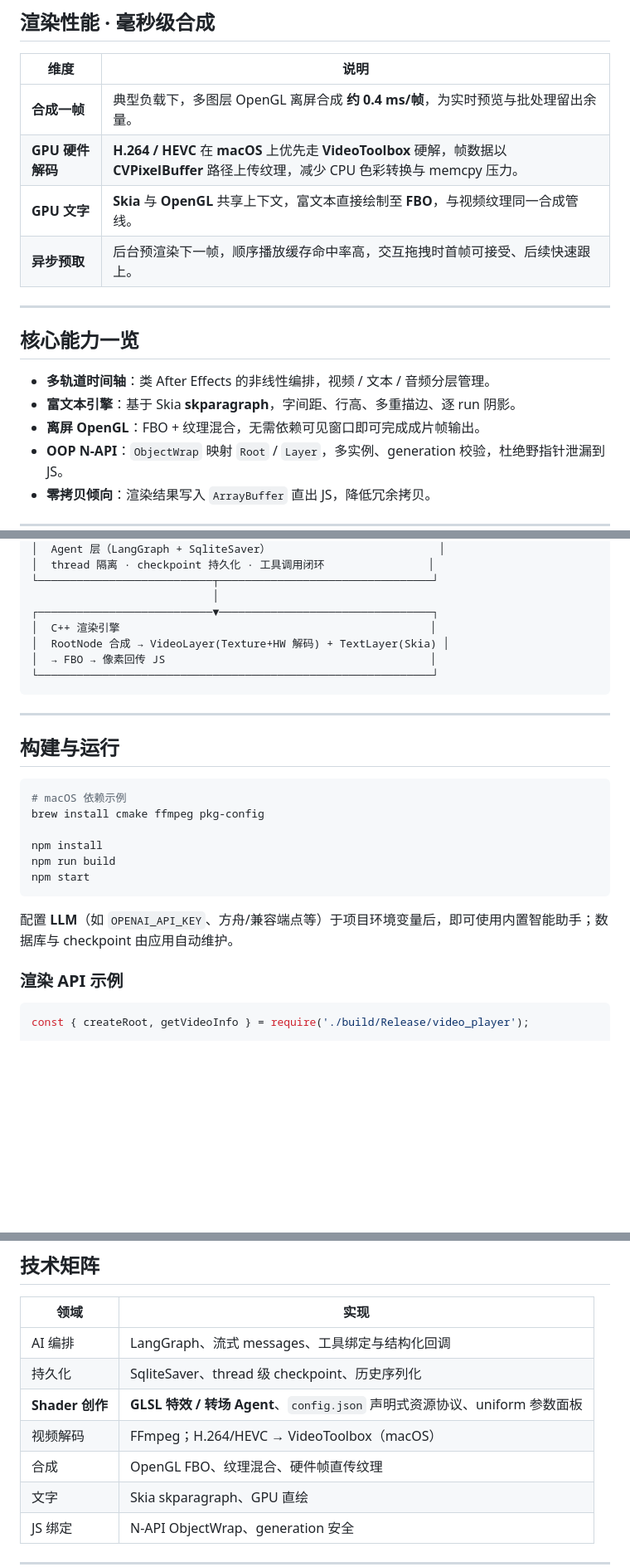
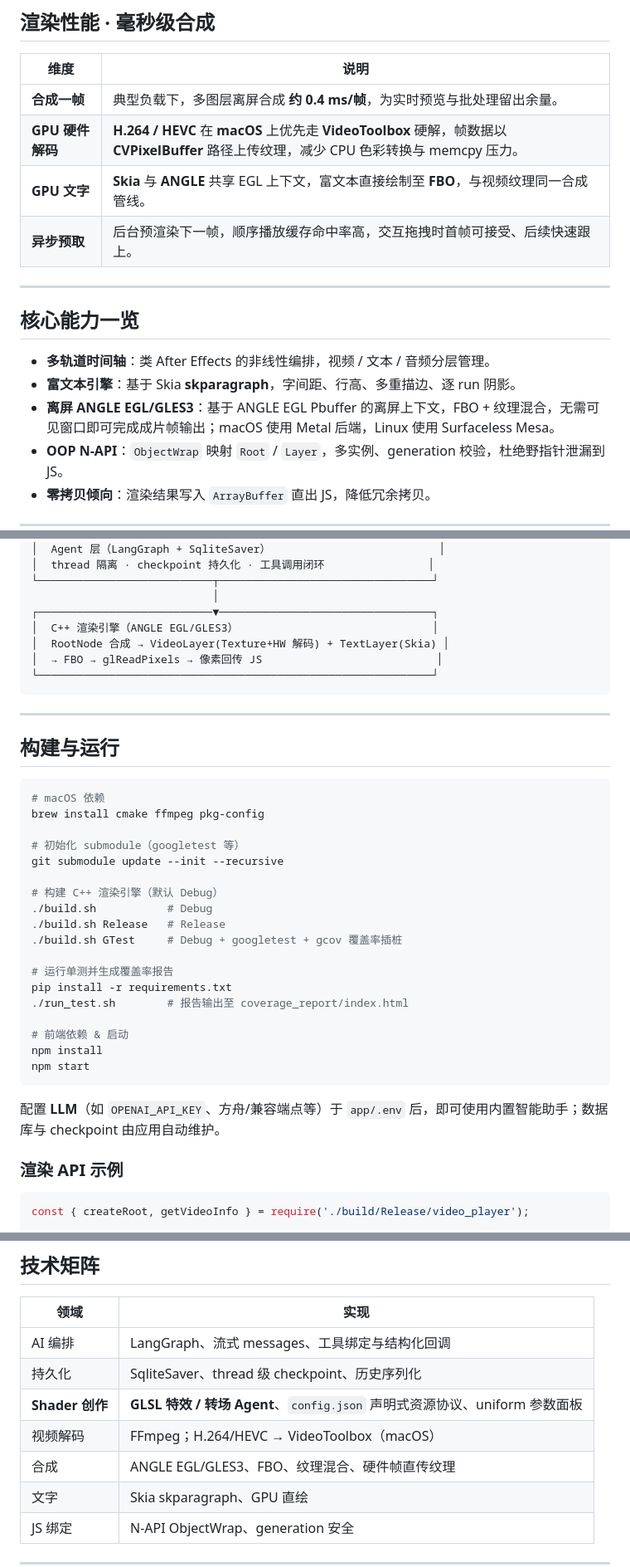
Before and after one commit to qingpingwang/electron-rendering, a Markdown page: README.md, 3 parts joined by grey strips. Shown at 83% size. Rendered like a GitHub page; blank space fills up the shorter version.

Commit message:
修复 README 中过时的路径与技术描述
- 图片路径从 test/ 更新为 resources/
- 构建说明补充 build.sh / run_test.sh / submodule 初始化步骤
- 技术描述从 CGL/OpenGL 更新为 ANGLE EGL/GLES3

````diff
--- a/README.md
+++ b/README.md
@@ -76,9 +76,9 @@ Agent 生成的着色器可直接使用以下内置变量，**无需在 `config.
 
 | 维度 | 说明 |
 |------|------|
-| **合成一帧** | 典型负载下，多图层 OpenGL 离屏合成 **约 0.4 ms/帧**，为实时预览与批处理留出余量。 |
+| **合成一帧** | 典型负载下，多图层离屏合成 **约 0.4 ms/帧**，为实时预览与批处理留出余量。 |
 | **GPU 硬件解码** | **H.264 / HEVC** 在 **macOS** 上优先走 **VideoToolbox** 硬解，帧数据以 **CVPixelBuffer** 路径上传纹理，减少 CPU 色彩转换与 memcpy 压力。 |
-| **GPU 文字** | **Skia** 与 **OpenGL** 共享上下文，富文本直接绘制至 **FBO**，与视频纹理同一合成管线。 |
+| **GPU 文字** | **Skia** 与 **ANGLE** 共享 EGL 上下文，富文本直接绘制至 **FBO**，与视频纹理同一合成管线。 |
 | **异步预取** | 后台预渲染下一帧，顺序播放缓存命中率高，交互拖拽时首帧可接受、后续快速跟上。 |
 
 ---
@@ -87,7 +87,7 @@ Agent 生成的着色器可直接使用以下内置变量，**无需在 `config.
 
 - **多轨道时间轴**：类 After Effects 的非线性编排，视频 / 文本 / 音频分层管理。
 - **富文本引擎**：基于 Skia **skparagraph**，字间距、行高、多重描边、逐 run 阴影。
-- **离屏 OpenGL**：FBO + 纹理混合，无需依赖可见窗口即可完成成片帧输出。
+- **离屏 ANGLE EGL/GLES3**：基于 ANGLE EGL Pbuffer 的离屏上下文，FBO + 纹理混合，无需可见窗口即可完成成片帧输出；macOS 使用 Metal 后端，Linux 使用 Surfaceless Mesa。
 - **OOP N-API**：`ObjectWrap` 映射 `Root` / `Layer`，多实例、generation 校验，杜绝野指针泄漏到 JS。
 - **零拷贝倾向**：渲染结果写入 `ArrayBuffer` 直出 JS，降低冗余拷贝。
 
@@ -107,9 +107,9 @@ Agent 生成的着色器可直接使用以下内置变量，**无需在 `config.
 └───────────────────────────┬─────────────────────────────────┘
                             │
 ┌───────────────────────────▼─────────────────────────────────┐
-│  C++ 渲染引擎                                                │
+│  C++ 渲染引擎（ANGLE EGL/GLES3）                              │
 │  RootNode 合成 → VideoLayer(Texture+HW 解码) + TextLayer(Skia) │
-│  → FBO → 像素回传 JS                                         │
+│  → FBO → glReadPixels → 像素回传 JS                           │
 └─────────────────────────────────────────────────────────────┘
 ```
 
@@ -118,15 +118,27 @@ Agent 生成的着色器可直接使用以下内置变量，**无需在 `config.
 ## 构建与运行
 
 ```bash
-# macOS 依赖示例
+# macOS 依赖
 brew install cmake ffmpeg pkg-config
 
+# 初始化 submodule（googletest 等）
+git submodule update --init --recursive
+
+# 构建 C++ 渲染引擎（默认 Debug）
+./build.sh           # Debug
+./build.sh Release   # Release
+./build.sh GTest     # Debug + googletest + gcov 覆盖率插桩
+
+# 运行单测并生成覆盖率报告
+pip install -r requirements.txt
+./run_test.sh        # 报告输出至 coverage_report/index.html
+
+# 前端依赖 & 启动
 npm install
-npm run build
 npm start
 ```
 
-配置 **LLM**（如 `OPENAI_API_KEY`、方舟/兼容端点等）于项目环境变量后，即可使用内置智能助手；数据库与 checkpoint 由应用自动维护。
+配置 **LLM**（如 `OPENAI_API_KEY`、方舟/兼容端点等）于 `app/.env` 后，即可使用内置智能助手；数据库与 checkpoint 由应用自动维护。
 
 ### 渲染 API 示例
 
@@ -153,7 +165,7 @@ root.cleanup();
 | 持久化 | SqliteSaver、thread 级 checkpoint、历史序列化 |
 | **Shader 创作** | **GLSL 特效 / 转场 Agent**、`config.json` 声明式资源协议、uniform 参数面板 |
 | 视频解码 | FFmpeg；H.264/HEVC → VideoToolbox（macOS） |
-| 合成 | OpenGL FBO、纹理混合、硬件帧直传纹理 |
+| 合成 | ANGLE EGL/GLES3、FBO、纹理混合、硬件帧直传纹理 |
 | 文字 | Skia skparagraph、GPU 直绘 |
 | JS 绑定 | N-API ObjectWrap、generation 安全 |
 
````
Also changed, not shown: other parts of README.md (+2 -2 lines).
